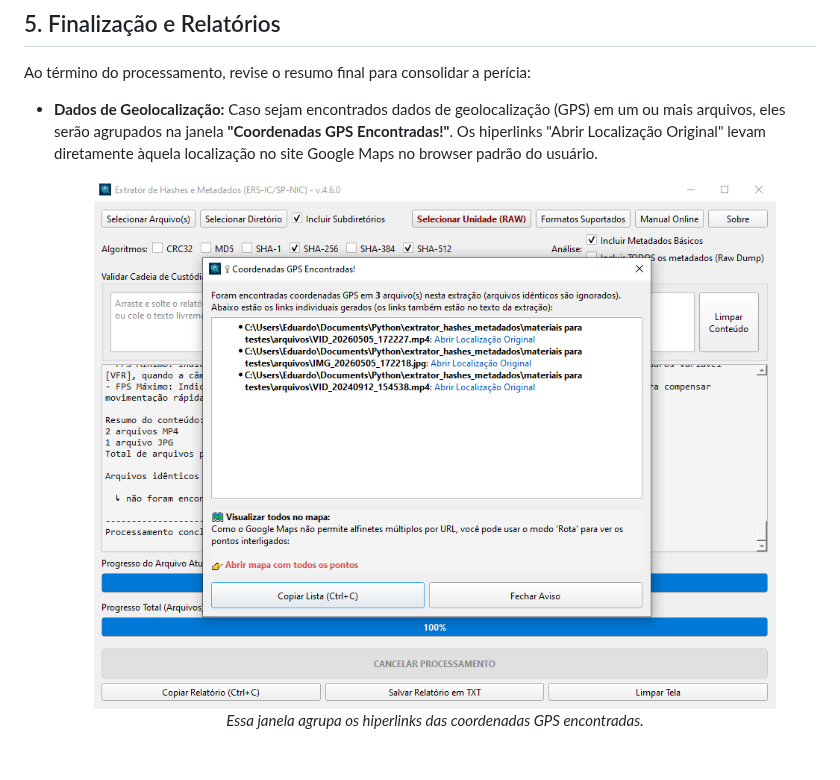
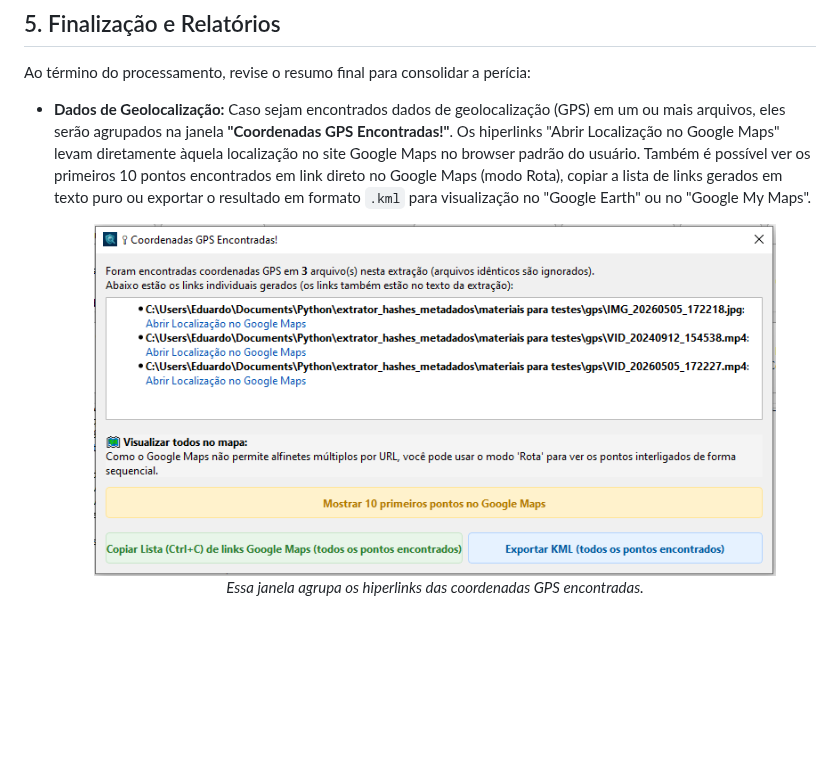
Before and after one commit to eduardo-rsilva/extrator_hashes_metadados, a Markdown page: MANUAL.md, the part around the change. Rendered like a GitHub page; pictures changed too: imgs/janela_GPS.PNG; blank space fills up the shorter version.

Commit message:
docs: atualiza explicação de geolocalização e imagem no MANUAL.md
- Atualiza o texto da seção de Dados de Geolocalização no MANUAL.md registrando a nova função de exportação de dados em formato .kml.
- Substitui a imagem ilustrativa `janela_GPS.PNG` por um print atualizado da nova interface gráfica.

```diff
--- a/MANUAL.md
+++ b/MANUAL.md
@@ -146,7 +146,7 @@ Ao marcar a opção "Incluir Metadados Básicos", o programa realiza uma extraç
 ## 5. Finalização e Relatórios
 Ao término do processamento, revise o resumo final para consolidar a perícia:
 
-* **Dados de Geolocalização:** Caso sejam encontrados dados de geolocalização (GPS) em um ou mais arquivos, eles serão agrupados na janela **"Coordenadas GPS Encontradas!"**. Os hiperlinks "Abrir Localização Original" levam diretamente àquela localização no site Google Maps no browser padrão do usuário.
+* **Dados de Geolocalização:** Caso sejam encontrados dados de geolocalização (GPS) em um ou mais arquivos, eles serão agrupados na janela **"Coordenadas GPS Encontradas!"**. Os hiperlinks "Abrir Localização no Google Maps" levam diretamente àquela localização no site Google Maps no browser padrão do usuário. Também é possível ver os primeiros 10 pontos encontrados em link direto no Google Maps (modo Rota), copiar a lista de links gerados em texto puro ou exportar o resultado em formato `.kml` para visualização no "Google Earth" ou no "Google My Maps".
 
     <figure>
       <img src="imgs/janela_GPS.PNG" alt="Essa janela agrupa os hiperlinks das coordenadas GPS encontradas." style="border: 1px solid black;" width="100%">
```
